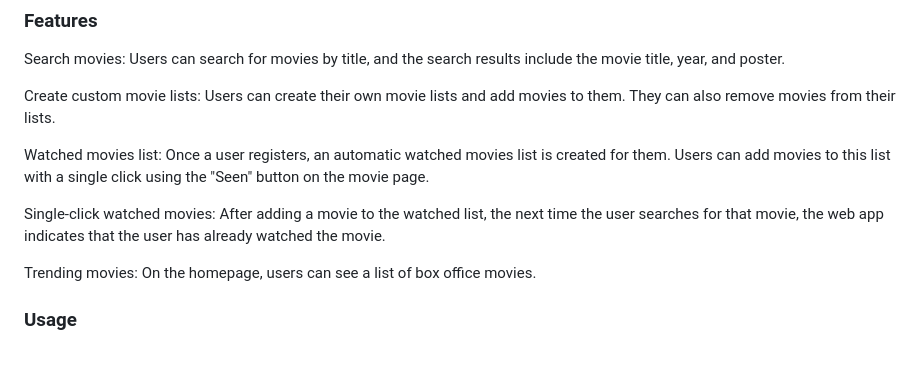
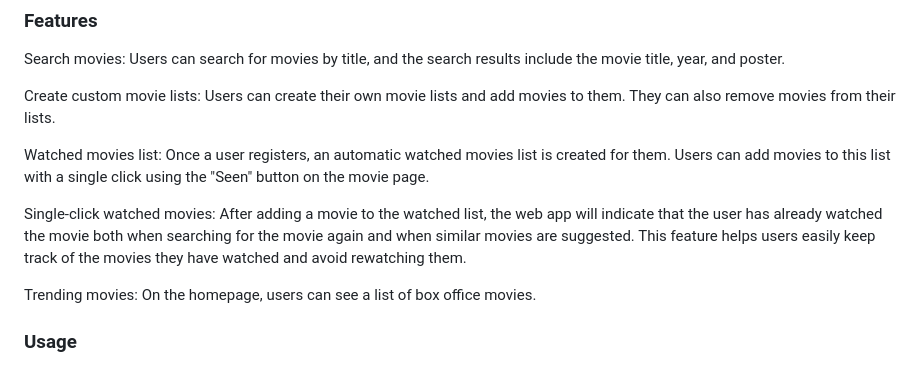
Before and after one commit to Hexman90/SeenDb, a Markdown page: README.md, the part around the change. GitHub-like rendering.

Commit message:
Update README.md
added to single sclick watched movies

```diff
--- a/README.md
+++ b/README.md
@@ -15,7 +15,7 @@ Create custom movie lists: Users can create their own movie lists and add movies
 
 Watched movies list: Once a user registers, an automatic watched movies list is created for them. Users can add movies to this list with a single click using the "Seen" button on the movie page.
 
-Single-click watched movies: After adding a movie to the watched list, the next time the user searches for that movie, the web app indicates that the user has already watched the movie.
+Single-click watched movies: After adding a movie to the watched list, the web app will indicate that the user has already watched the movie both when searching for the movie again and when similar movies are suggested. This feature helps users easily keep track of the movies they have watched and avoid rewatching them.
 
 Trending movies: On the homepage, users can see a list of box office movies.
 
```
